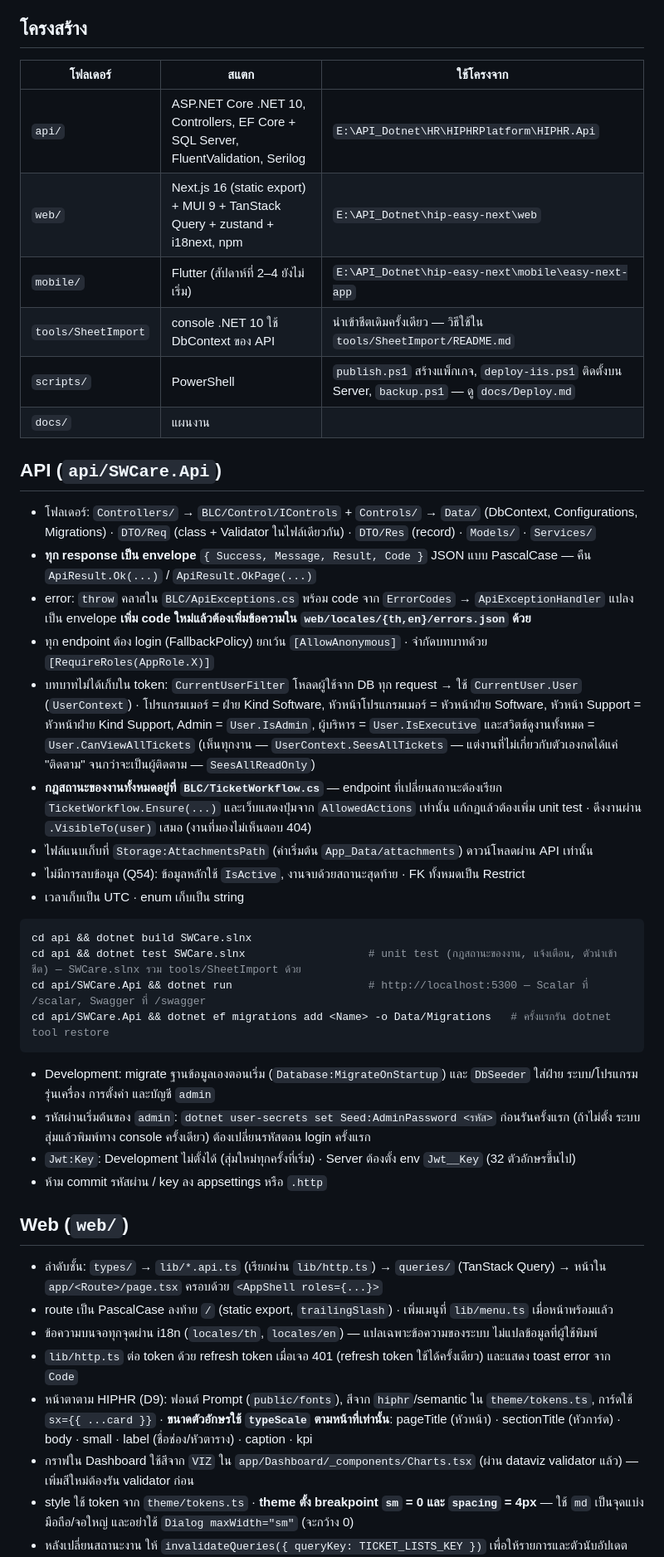
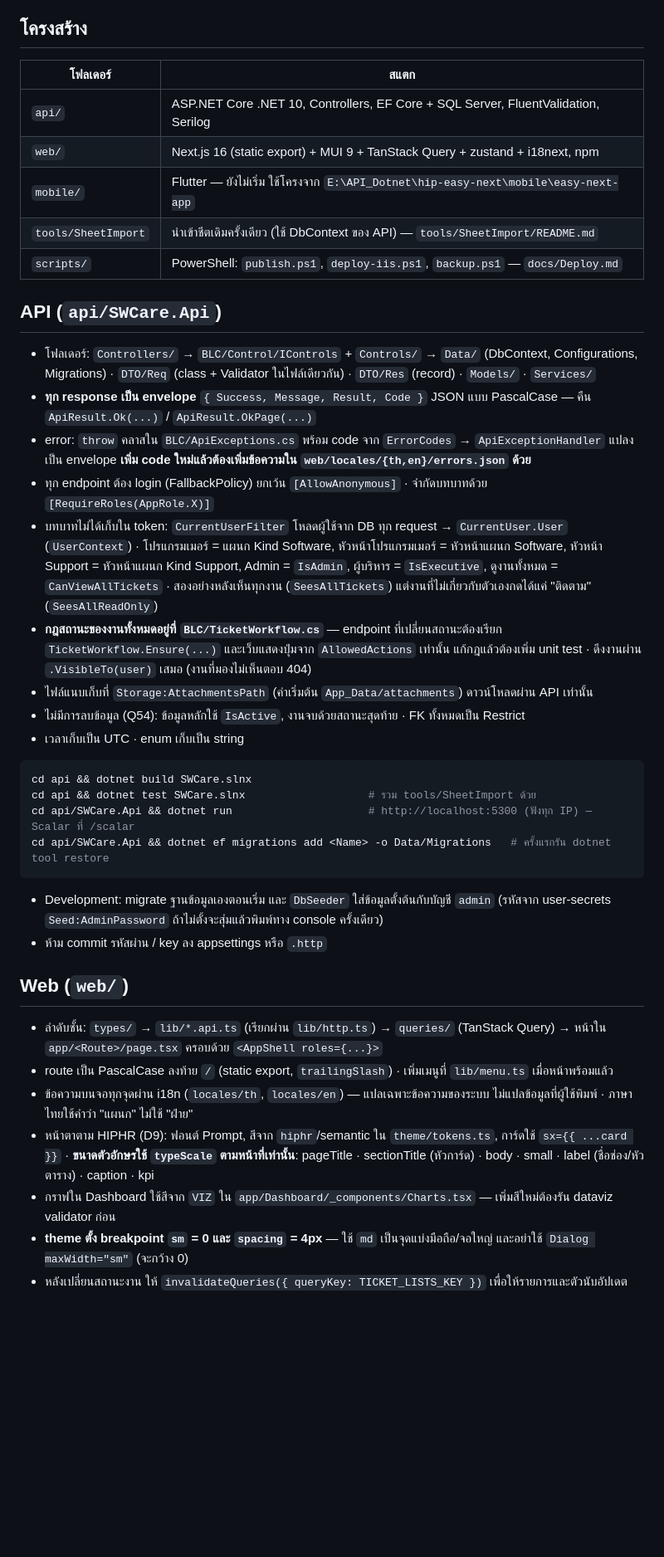
Before and after one commit to devhip/SWCare, a Markdown page: .claude/CLAUDE.md, the part around one of its changes. Shown at 83% size. Drawn GitHub-style; blank space fills up the shorter version.

Commit message:
CLAUDE.md: drop notes the agent no longer needs
Co-Authored-By: Claude Opus 5.5 <noreply@anthropic.com>

````diff
--- a/.claude/CLAUDE.md
+++ b/.claude/CLAUDE.md
@@ -8,14 +8,13 @@
 
 ## โครงสร้าง
 
-| โฟลเดอร์ | สแตก | ใช้โครงจาก |
-|---|---|---|
-| `api/` | ASP.NET Core .NET 10, Controllers, EF Core + SQL Server, FluentValidation, Serilog | `E:\API_Dotnet\HR\HIPHRPlatform\HIPHR.Api` |
-| `web/` | Next.js 16 (static export) + MUI 9 + TanStack Query + zustand + i18next, npm | `E:\API_Dotnet\hip-easy-next\web` |
-| `mobile/` | Flutter (สัปดาห์ที่ 2–4 ยังไม่เริ่ม) | `E:\API_Dotnet\hip-easy-next\mobile\easy-next-app` |
-| `tools/SheetImport` | console .NET 10 ใช้ DbContext ของ API | นำเข้าชีตเดิมครั้งเดียว — วิธีใช้ใน `tools/SheetImport/README.md` |
-| `scripts/` | PowerShell | `publish.ps1` สร้างแพ็กเกจ, `deploy-iis.ps1` ติดตั้งบน Server, `backup.ps1` — ดู `docs/Deploy.md` |
-| `docs/` | แผนงาน | |
+| โฟลเดอร์ | สแตก |
+|---|---|
+| `api/` | ASP.NET Core .NET 10, Controllers, EF Core + SQL Server, FluentValidation, Serilog |
+| `web/` | Next.js 16 (static export) + MUI 9 + TanStack Query + zustand + i18next, npm |
+| `mobile/` | Flutter — ยังไม่เริ่ม ใช้โครงจาก `E:\API_Dotnet\hip-easy-next\mobile\easy-next-app` |
+| `tools/SheetImport` | นำเข้าชีตเดิมครั้งเดียว (ใช้ DbContext ของ API) — `tools/SheetImport/README.md` |
+| `scripts/` | PowerShell: `publish.ps1`, `deploy-iis.ps1`, `backup.ps1` — `docs/Deploy.md` |
 
 ## API (`api/SWCare.Api`)
 
@@ -23,7 +22,7 @@
 - **ทุก response เป็น envelope** `{ Success, Message, Result, Code }` JSON แบบ PascalCase — คืน `ApiResult.Ok(...)` / `ApiResult.OkPage(...)`
 - error: `throw` คลาสใน `BLC/ApiExceptions.cs` พร้อม code จาก `ErrorCodes` → `ApiExceptionHandler` แปลงเป็น envelope **เพิ่ม code ใหม่แล้วต้องเพิ่มข้อความใน `web/locales/{th,en}/errors.json` ด้วย**
 - ทุก endpoint ต้อง login (FallbackPolicy) ยกเว้น `[AllowAnonymous]` · จำกัดบทบาทด้วย `[RequireRoles(AppRole.X)]`
-- บทบาทไม่ได้เก็บใน token: `CurrentUserFilter` โหลดผู้ใช้จาก DB ทุก request → ใช้ `CurrentUser.User` (`UserContext`) · โปรแกรมเมอร์ = ฝ่าย Kind Software, หัวหน้าโปรแกรมเมอร์ = หัวหน้าฝ่าย Software, หัวหน้า Support = หัวหน้าฝ่าย Kind Support, Admin = `User.IsAdmin`, ผู้บริหาร = `User.IsExecutive` และสวิตช์ดูงานทั้งหมด = `User.CanViewAllTickets` (เห็นทุกงาน — `UserContext.SeesAllTickets` — แต่งานที่ไม่เกี่ยวกับตัวเองกดได้แค่ "ติดตาม" จนกว่าจะเป็นผู้ติดตาม — `SeesAllReadOnly`)
+- บทบาทไม่ได้เก็บใน token: `CurrentUserFilter` โหลดผู้ใช้จาก DB ทุก request → `CurrentUser.User` (`UserContext`) · โปรแกรมเมอร์ = แผนก Kind Software, หัวหน้าโปรแกรมเมอร์ = หัวหน้าแผนก Software, หัวหน้า Support = หัวหน้าแผนก Kind Support, Admin = `IsAdmin`, ผู้บริหาร = `IsExecutive`, ดูงานทั้งหมด = `CanViewAllTickets` · สองอย่างหลังเห็นทุกงาน (`SeesAllTickets`) แต่งานที่ไม่เกี่ยวกับตัวเองกดได้แค่ "ติดตาม" (`SeesAllReadOnly`)
 - **กฎสถานะของงานทั้งหมดอยู่ที่ `BLC/TicketWorkflow.cs`** — endpoint ที่เปลี่ยนสถานะต้องเรียก `TicketWorkflow.Ensure(...)` และเว็บแสดงปุ่มจาก `AllowedActions` เท่านั้น แก้กฎแล้วต้องเพิ่ม unit test · ดึงงานผ่าน `.VisibleTo(user)` เสมอ (งานที่มองไม่เห็นตอบ 404)
 - ไฟล์แนบเก็บที่ `Storage:AttachmentsPath` (ค่าเริ่มต้น `App_Data/attachments`) ดาวน์โหลดผ่าน API เท่านั้น
 - ไม่มีการลบข้อมูล (Q54): ข้อมูลหลักใช้ `IsActive`, งานจบด้วยสถานะสุดท้าย · FK ทั้งหมดเป็น Restrict
@@ -31,23 +30,20 @@
 
 ```bash
 cd api && dotnet build SWCare.slnx
-cd api && dotnet test SWCare.slnx                   # unit test (กฎสถานะของงาน, แจ้งเตือน, ตัวนำเข้าชีต) — SWCare.slnx รวม tools/SheetImport ด้วย
-cd api/SWCare.Api && dotnet run                     # http://localhost:5300 — Scalar ที่ /scalar, Swagger ที่ /swagger
+cd api && dotnet test SWCare.slnx                   # รวม tools/SheetImport ด้วย
+cd api/SWCare.Api && dotnet run                     # http://localhost:5300 (ฟังทุก IP) — Scalar ที่ /scalar
 cd api/SWCare.Api && dotnet ef migrations add <Name> -o Data/Migrations   # ครั้งแรกรัน dotnet tool restore
 ```
 
-- Development: migrate ฐานข้อมูลเองตอนเริ่ม (`Database:MigrateOnStartup`) และ `DbSeeder` ใส่ฝ่าย ระบบ/โปรแกรม รุ่นเครื่อง การตั้งค่า และบัญชี `admin`
-- รหัสผ่านเริ่มต้นของ `admin`: `dotnet user-secrets set Seed:AdminPassword <รหัส>` ก่อนรันครั้งแรก (ถ้าไม่ตั้ง ระบบสุ่มแล้วพิมพ์ทาง console ครั้งเดียว) ต้องเปลี่ยนรหัสตอน login ครั้งแรก
-- `Jwt:Key`: Development ไม่ตั้งได้ (สุ่มใหม่ทุกครั้งที่เริ่ม) · Server ต้องตั้ง env `Jwt__Key` (32 ตัวอักษรขึ้นไป)
+- Development: migrate ฐานข้อมูลเองตอนเริ่ม และ `DbSeeder` ใส่ข้อมูลตั้งต้นกับบัญชี `admin` (รหัสจาก user-secrets `Seed:AdminPassword` ถ้าไม่ตั้งจะสุ่มแล้วพิมพ์ทาง console ครั้งเดียว)
 - ห้าม commit รหัสผ่าน / key ลง appsettings หรือ `.http`
 
 ## Web (`web/`)
 
 - ลำดับชั้น: `types/` → `lib/*.api.ts` (เรียกผ่าน `lib/http.ts`) → `queries/` (TanStack Query) → หน้าใน `app/<Route>/page.tsx` ครอบด้วย `<AppShell roles={...}>`
 - route เป็น PascalCase ลงท้าย `/` (static export, `trailingSlash`) · เพิ่มเมนูที่ `lib/menu.ts` เมื่อหน้าพร้อมแล้ว
-- ข้อความบนจอทุกจุดผ่าน i18n (`locales/th`, `locales/en`) — แปลเฉพาะข้อความของระบบ ไม่แปลข้อมูลที่ผู้ใช้พิมพ์
-- `lib/http.ts` ต่อ token ด้วย refresh token เมื่อเจอ 401 (refresh token ใช้ได้ครั้งเดียว) และแสดง toast error จาก `Code`
-- หน้าตาตาม HIPHR (D9): ฟอนต์ Prompt (`public/fonts`), สีจาก `hiphr`/semantic ใน `theme/tokens.ts`, การ์ดใช้ `sx={{ ...card }}` · **ขนาดตัวอักษรใช้ `typeScale` ตามหน้าที่เท่านั้น**: pageTitle (หัวหน้า) · sectionTitle (หัวการ์ด) · body · small · label (ชื่อช่อง/หัวตาราง) · caption · kpi
-- กราฟใน Dashboard ใช้สีจาก `VIZ` ใน `app/Dashboard/_components/Charts.tsx` (ผ่าน dataviz validator แล้ว) — เพิ่มสีใหม่ต้องรัน validator ก่อน
-- style ใช้ token จาก `theme/tokens.ts` · **theme ตั้ง breakpoint `sm` = 0 และ `spacing` = 4px** — ใช้ `md` เป็นจุดแบ่งมือถือ/จอใหญ่ และอย่าใช้ `Dialog maxWidth="sm"` (จะกว้าง 0)
+- ข้อความบนจอทุกจุดผ่าน i18n (`locales/th`, `locales/en`) — แปลเฉพาะข้อความของระบบ ไม่แปลข้อมูลที่ผู้ใช้พิมพ์ · ภาษาไทยใช้คำว่า "แผนก" ไม่ใช้ "ฝ่าย"
+- หน้าตาตาม HIPHR (D9): ฟอนต์ Prompt, สีจาก `hiphr`/semantic ใน `theme/tokens.ts`, การ์ดใช้ `sx={{ ...card }}` · **ขนาดตัวอักษรใช้ `typeScale` ตามหน้าที่เท่านั้น**: pageTitle · sectionTitle (หัวการ์ด) · body · small · label (ชื่อช่อง/หัวตาราง) · caption · kpi
+- กราฟใน Dashboard ใช้สีจาก `VIZ` ใน `app/Dashboard/_components/Charts.tsx` — เพิ่มสีใหม่ต้องรัน dataviz validator ก่อน
+- **theme ตั้ง breakpoint `sm` = 0 และ `spacing` = 4px** — ใช้ `md` เป็นจุดแบ่งมือถือ/จอใหญ่ และอย่าใช้ `Dialog maxWidth="sm"` (จะกว้าง 0)
 - หลังเปลี่ยนสถานะงาน ให้ `invalidateQueries({ queryKey: TICKET_LISTS_KEY })` เพื่อให้รายการและตัวนับอัปเดต
````
Also changed, not shown: other parts of .claude/CLAUDE.md (+3 -4 lines).
